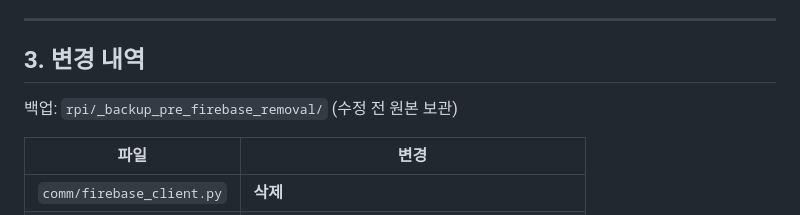
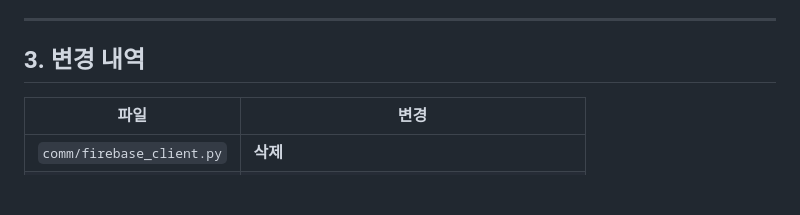
Before and after one commit to gaeun-jay/Deskibot, a Markdown page: docs/rpi_handoff.md, the part around the change. Rendered like a GitHub page; blank space fills up the shorter version.

Commit message:
docs: RPi 자료에서 백업 폴더 언급 제거
원본은 git으로 관리되므로 별도 백업 폴더를 두지 않는다.

```diff
--- a/docs/rpi_handoff.md
+++ b/docs/rpi_handoff.md
@@ -45,8 +45,6 @@ ESP32-S3 ── WSS ──► EC2 ──► PostgreSQL (focus_session_events)
 ---
 
 ## 3. 변경 내역
-
-백업: `rpi/_backup_pre_firebase_removal/` (수정 전 원본 보관)
 
 | 파일 | 변경 |
 |---|---|
```
